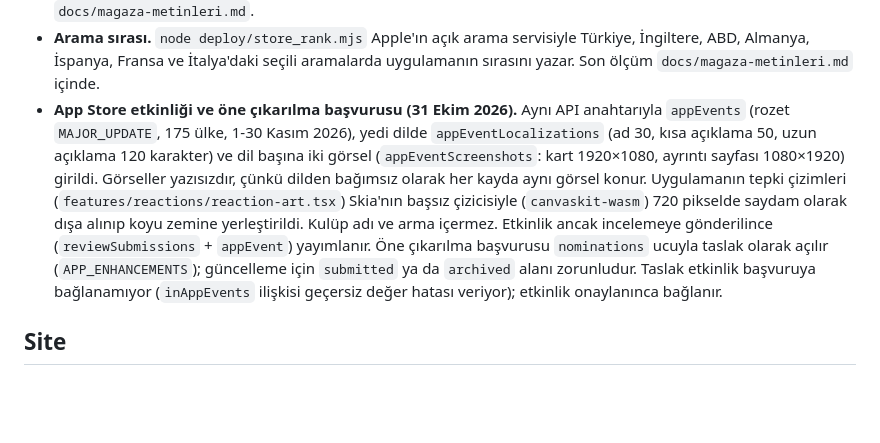
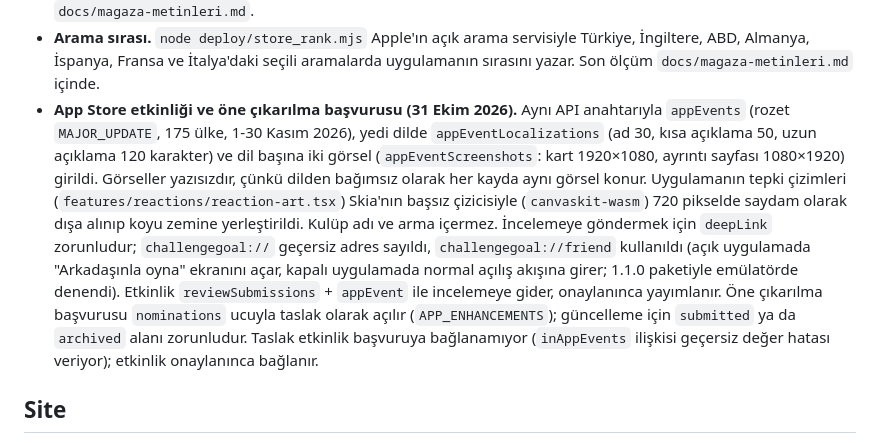
Before and after one commit to yusufemrederinoz/SportsApps, a Markdown page: docs/teknik-mimari.md, the part around the change. Rendered like a GitHub page; blank space fills up the shorter version.

Commit message:
Record the App Store event and featuring nomination submission

```diff
--- a/docs/teknik-mimari.md
+++ b/docs/teknik-mimari.md
@@ -810,7 +810,7 @@ Mağazalar ekran görüntülerinin uygulamanın gerçek ekranları olmasını is
 - **App Store'a yükleme.** `app/eas.json` içindeki `submit.production.ios` App Store Connect uygulama numarasını ve API anahtarının yolunu taşır; `eas submit --platform ios --id <derleme> --non-interactive` yeterlidir. `eas build --auto-submit` derleme bitince aynı yüklemeyi kendisi yapar.
 - **Mağaza metinlerini API ile girme (1.1.0'dan beri).** App Store Connect API'si (EAS'ın kullandığı anahtar) ile sırası: `appStoreVersions` ile yeni sürüm, yeni sürümle açılan düzenlenebilir `appInfos` kaydına dil başına ad, alt başlık ve gizlilik adresi (`appInfoLocalizations`); bu kayıt açılınca sürüm metni kaydı da kendiliğinden açılır, ona açıklama, anahtar kelime, tanıtım metni, yenilikler ve destek adresi yazılır. Ekran görüntüsü `appScreenshotSets` (iPhone 6,1 inç, 1206×2622) altında ayrılır, parçalar yüklenir, MD5 ile onaylanır. İşlenmesi bitmeyen görsel varken sürüm incelemeye eklenemez (`ASSET_IN_POST_PROCESSING`); yarım dakika arayla yeniden denenir. Derleme `VALID` olunca sürüme bağlanır, `reviewSubmissions` açılır, sürüm eklenir ve gönderilir. Google Play'de servis hesabı (`play-server@`) tek bir düzenleme (`edits`) içinde dil sayfalarını, görselleri, paketi ve üretim yayınını sürüm notlarıyla birlikte yazar; düzenleme doğrulanıp gönderilir. Bu hesabın kalıcı izni yalnızca satın alma doğrulamaya yeter, doğrulama adımı 403 verir. Anahtarı sunucuda da durduğu için yayın izinleri (üretime yayınlama, mağaza sayfasını yönetme) Play Console'da gönderimden hemen önce verilip hemen sonra geri alınır. Metinlerin kaynağı `docs/magaza-metinleri.md`.
 - **Arama sırası.** `node deploy/store_rank.mjs` Apple'ın açık arama servisiyle Türkiye, İngiltere, ABD, Almanya, İspanya, Fransa ve İtalya'daki seçili aramalarda uygulamanın sırasını yazar. Son ölçüm `docs/magaza-metinleri.md` içinde.
-- **App Store etkinliği ve öne çıkarılma başvurusu (31 Ekim 2026).** Aynı API anahtarıyla `appEvents` (rozet `MAJOR_UPDATE`, 175 ülke, 1-30 Kasım 2026), yedi dilde `appEventLocalizations` (ad 30, kısa açıklama 50, uzun açıklama 120 karakter) ve dil başına iki görsel (`appEventScreenshots`: kart 1920×1080, ayrıntı sayfası 1080×1920) girildi. Görseller yazısızdır, çünkü dilden bağımsız olarak her kayda aynı görsel konur. Uygulamanın tepki çizimleri (`features/reactions/reaction-art.tsx`) Skia'nın başsız çizicisiyle (`canvaskit-wasm`) 720 pikselde saydam olarak dışa alınıp koyu zemine yerleştirildi. Kulüp adı ve arma içermez. Etkinlik ancak incelemeye gönderilince (`reviewSubmissions` + `appEvent`) yayımlanır. Öne çıkarılma başvurusu `nominations` ucuyla taslak olarak açılır (`APP_ENHANCEMENTS`); güncelleme için `submitted` ya da `archived` alanı zorunludur. Taslak etkinlik başvuruya bağlanamıyor (`inAppEvents` ilişkisi geçersiz değer hatası veriyor); etkinlik onaylanınca bağlanır.
+- **App Store etkinliği ve öne çıkarılma başvurusu (31 Ekim 2026).** Aynı API anahtarıyla `appEvents` (rozet `MAJOR_UPDATE`, 175 ülke, 1-30 Kasım 2026), yedi dilde `appEventLocalizations` (ad 30, kısa açıklama 50, uzun açıklama 120 karakter) ve dil başına iki görsel (`appEventScreenshots`: kart 1920×1080, ayrıntı sayfası 1080×1920) girildi. Görseller yazısızdır, çünkü dilden bağımsız olarak her kayda aynı görsel konur. Uygulamanın tepki çizimleri (`features/reactions/reaction-art.tsx`) Skia'nın başsız çizicisiyle (`canvaskit-wasm`) 720 pikselde saydam olarak dışa alınıp koyu zemine yerleştirildi. Kulüp adı ve arma içermez. İncelemeye göndermek için `deepLink` zorunludur; `challengegoal://` geçersiz adres sayıldı, `challengegoal://friend` kullanıldı (açık uygulamada "Arkadaşınla oyna" ekranını açar, kapalı uygulamada normal açılış akışına girer; 1.1.0 paketiyle emülatörde denendi). Etkinlik `reviewSubmissions` + `appEvent` ile incelemeye gider, onaylanınca yayımlanır. Öne çıkarılma başvurusu `nominations` ucuyla taslak olarak açılır (`APP_ENHANCEMENTS`); güncelleme için `submitted` ya da `archived` alanı zorunludur. Taslak etkinlik başvuruya bağlanamıyor (`inAppEvents` ilişkisi geçersiz değer hatası veriyor); etkinlik onaylanınca bağlanır.
 
 ## Site
 
```
Also changed, not shown: docs/gelistirme-gunlugu.md (+1 -1 lines).
